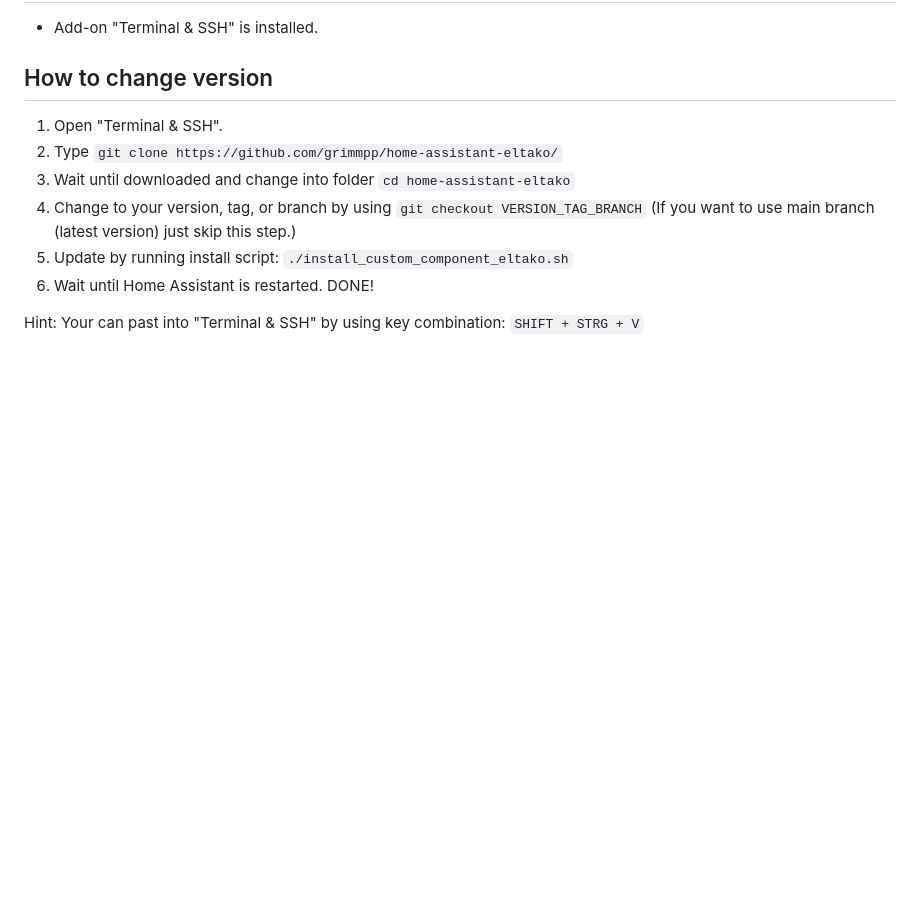
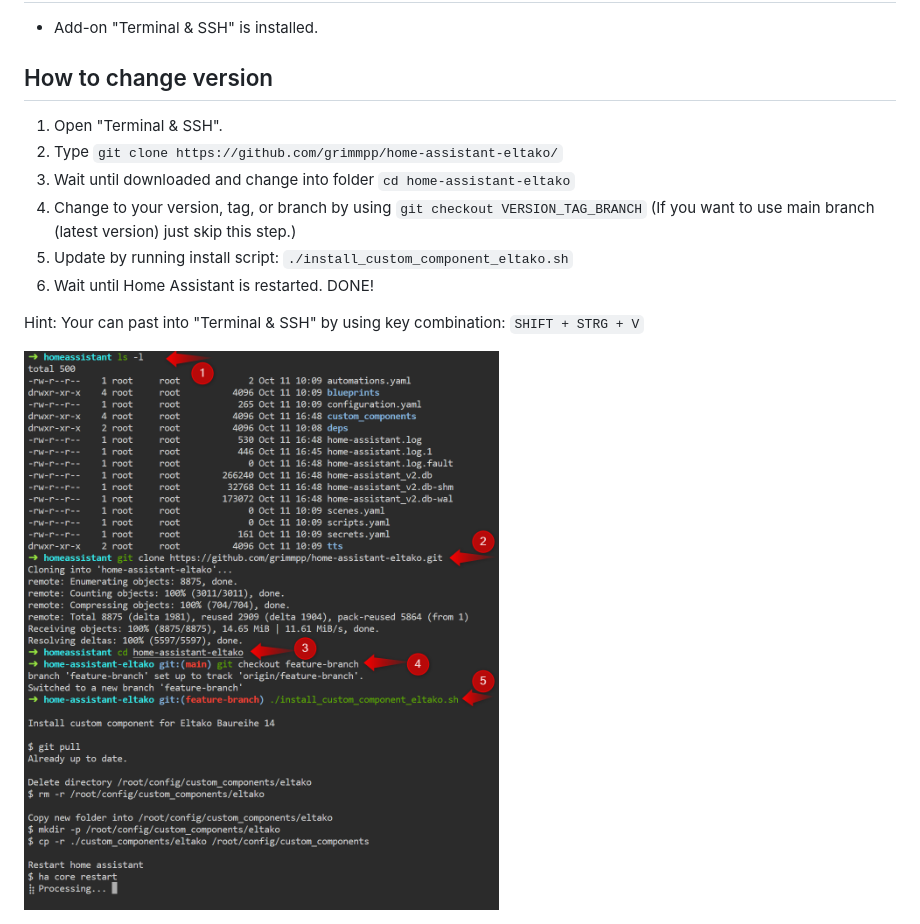
Before and after one commit to grimmpp/home-assistant-eltako, a Markdown page: docs/install-specific-version-or-branch.md, the part around the change. Drawn GitHub-style; pictures changed too: docs/gateways/HA_install_feature-branch.png (added); blank space fills up the shorter version.

```diff
--- a/docs/install-specific-version-or-branch.md
+++ b/docs/install-specific-version-or-branch.md
@@ -14,3 +14,5 @@ This documentation tells you how you can install e.g. a specific branch of this
 7. Wait until Home Assistant is restarted. DONE!
 
 Hint: Your can past into "Terminal & SSH" by using key combination: `SHIFT + STRG + V`
+
+<img src="./gateways/HA_install_feature-branch.png" height=600>
```
Also changed, not shown: docs/gateways/readme.md (+64 -1 lines), docs/gateways/Busware_TCM515.JPG (added), docs/gateways/Busware_TCM515_UI.png (added), docs/gateways/COM-Port.png (added), docs/gateways/HA_add_TCP_Bridge_Eltako_Integration.png (added), docs/gateways/Install_WiFi-Bridge.png (added).
